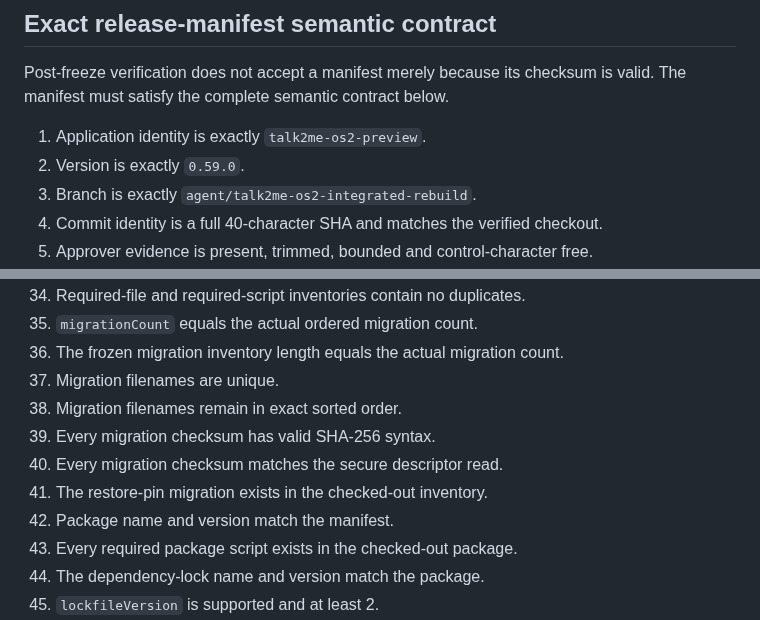
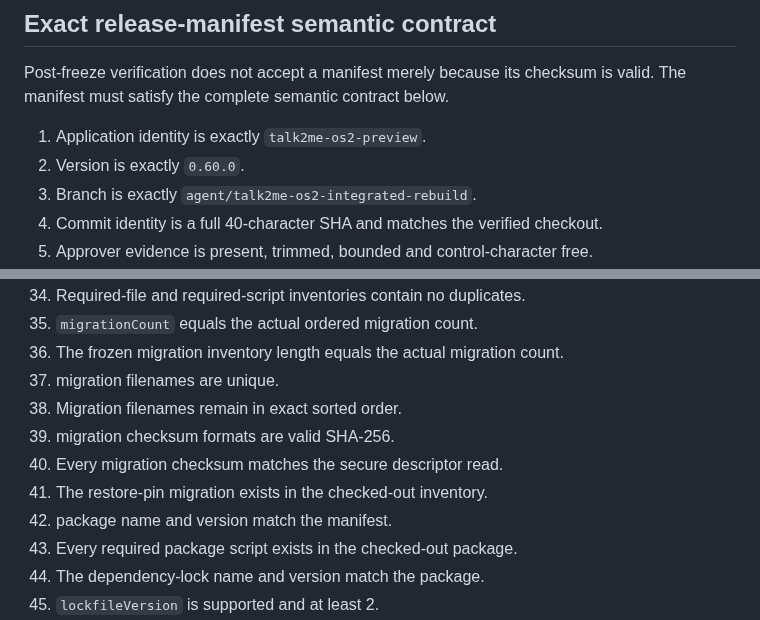
Before and after one commit to SjlerAi/talk2me, a Markdown page: os2-preview/RELEASE_CANDIDATE_RUNBOOK.md, 2 parts joined by grey strips. Rendered like a GitHub page.

Commit message:
Align release candidate runbook with 0.60.0 governance contract

```diff
--- a/os2-preview/RELEASE_CANDIDATE_RUNBOOK.md
+++ b/os2-preview/RELEASE_CANDIDATE_RUNBOOK.md
@@ -75,7 +75,7 @@ The freeze must fail when the lock is absent, exact identity is missing, approve
 Post-freeze verification does not accept a manifest merely because its checksum is valid. The manifest must satisfy the complete semantic contract below.
 
 1. Application identity is exactly `talk2me-os2-preview`.
-2. Version is exactly `0.59.0`.
+2. Version is exactly `0.60.0`.
 3. Branch is exactly `agent/talk2me-os2-integrated-rebuild`.
 4. Commit identity is a full 40-character SHA and matches the verified checkout.
 5. Approver evidence is present, trimmed, bounded and control-character free.
@@ -110,12 +110,12 @@ Post-freeze verification does not accept a manifest merely because its checksum
 34. Required-file and required-script inventories contain no duplicates.
 35. `migrationCount` equals the actual ordered migration count.
 36. The frozen migration inventory length equals the actual migration count.
-37. Migration filenames are unique.
+37. migration filenames are unique.
 38. Migration filenames remain in exact sorted order.
-39. Every migration checksum has valid SHA-256 syntax.
+39. migration checksum formats are valid SHA-256.
 40. Every migration checksum matches the secure descriptor read.
 41. The restore-pin migration exists in the checked-out inventory.
-42. Package name and version match the manifest.
+42. package name and version match the manifest.
 43. Every required package script exists in the checked-out package.
 44. The dependency-lock name and version match the package.
 45. `lockfileVersion` is supported and at least 2.
```
